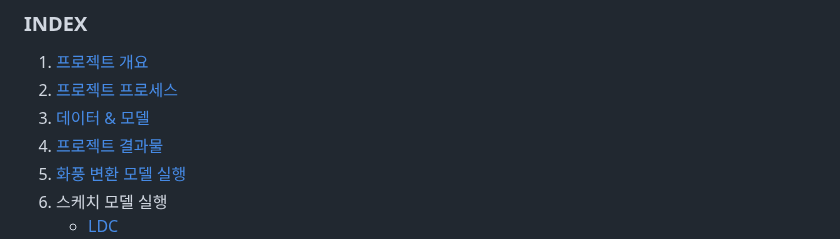
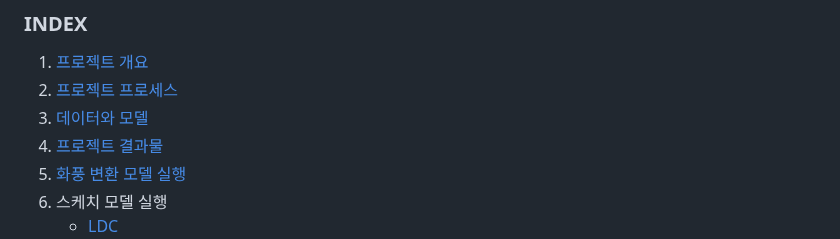
Before and after one commit to cku7808/My_Own_Coloring_Book, a Markdown page: README.md, the part around the change. Rendered like a GitHub page.

```diff
--- a/README.md
+++ b/README.md
@@ -6,7 +6,7 @@
 ### INDEX
 1. [프로젝트 개요](#프로젝트-개요)
 2. [프로젝트 프로세스](#프로젝트-프로세스)
-3. [데이터 & 모델](#데이터-&-모델)
+3. [데이터와 모델](#데이터-&-모델)
 4. [프로젝트 결과물](#프로젝트-결과물)
 5. [화풍 변환 모델 실행](#화풍-변환-모델-실행)
 6. 스케치 모델 실행
```
